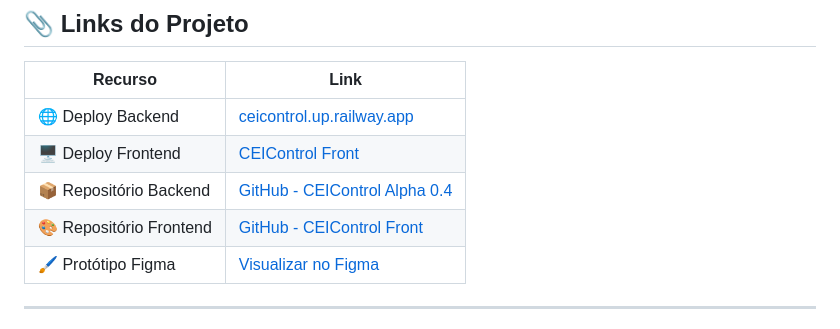
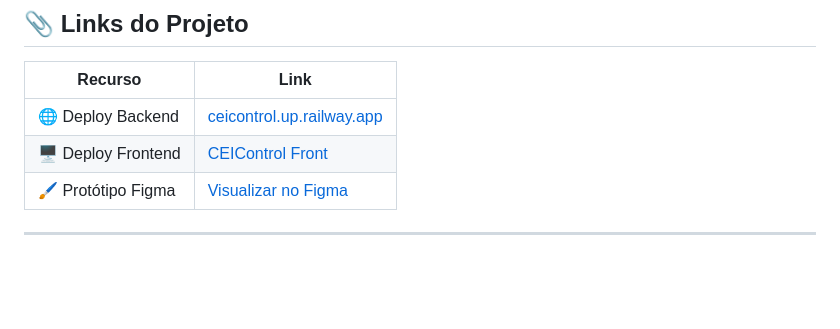
Before and after one commit to EduardoMartins-tech/CEIControl-Alpha-0.2, a Markdown page: README.md, the part around the change. Drawn GitHub-style; blank space fills up the shorter version.

```diff
--- a/README.md
+++ b/README.md
@@ -52,8 +52,6 @@ A proposta é centralizar em um único sistema:
 |---------|------|
 | 🌐 Deploy Backend | [ceicontrol.up.railway.app](https://ceicontrol.up.railway.app) |
 | 🖥️ Deploy Frontend | [CEIControl Front](https://eduardomartins-tech.github.io/CEIControl-Front/) |
-| 📦 Repositório Backend | [GitHub - CEIControl Alpha 0.4](https://github.com/EduardoMartins-tech/CEIControl-Alpha-0.4) |
-| 🎨 Repositório Frontend | [GitHub - CEIControl Front](https://github.com/EduardoMartins-tech/CEIControl-Front) |
 | 🖌️ Protótipo Figma | [Visualizar no Figma](https://www.figma.com/design/Ik8DcPkOuDatNVvMvnUDYq/CCsite?node-id=0-1&p=f) |
 
 ---
```
